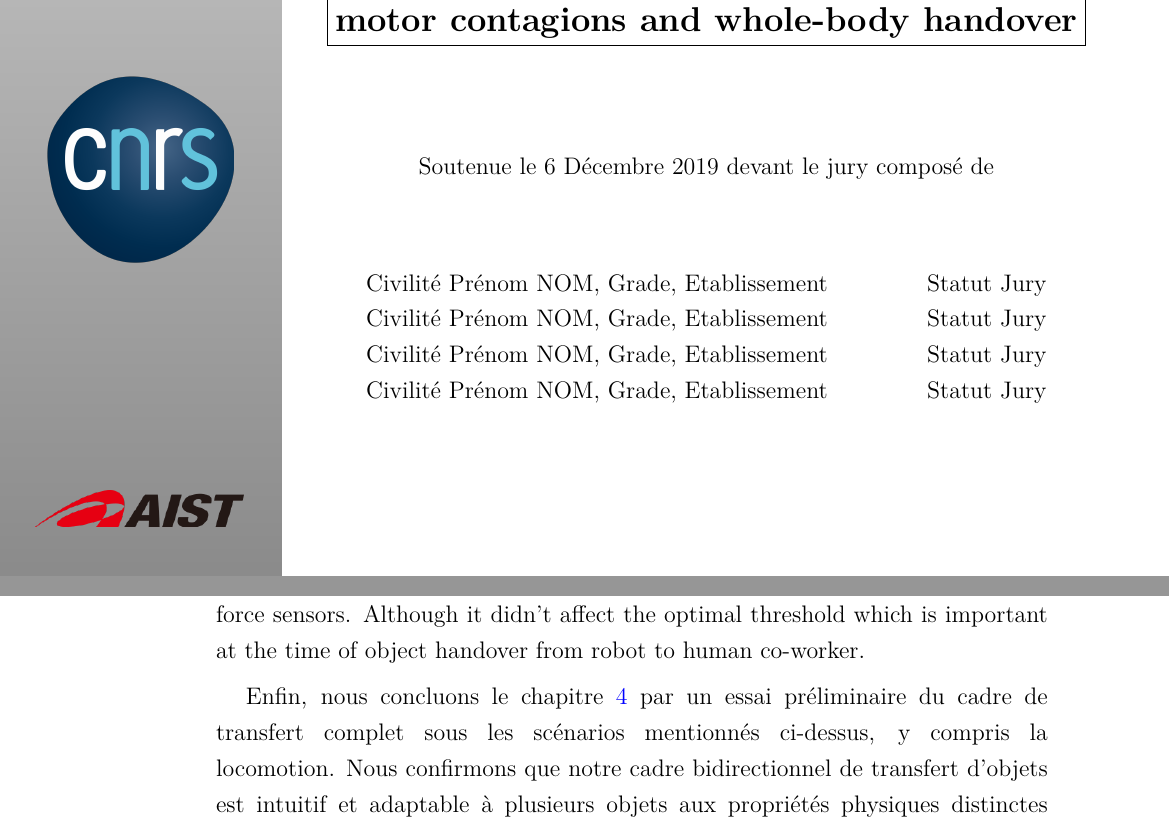
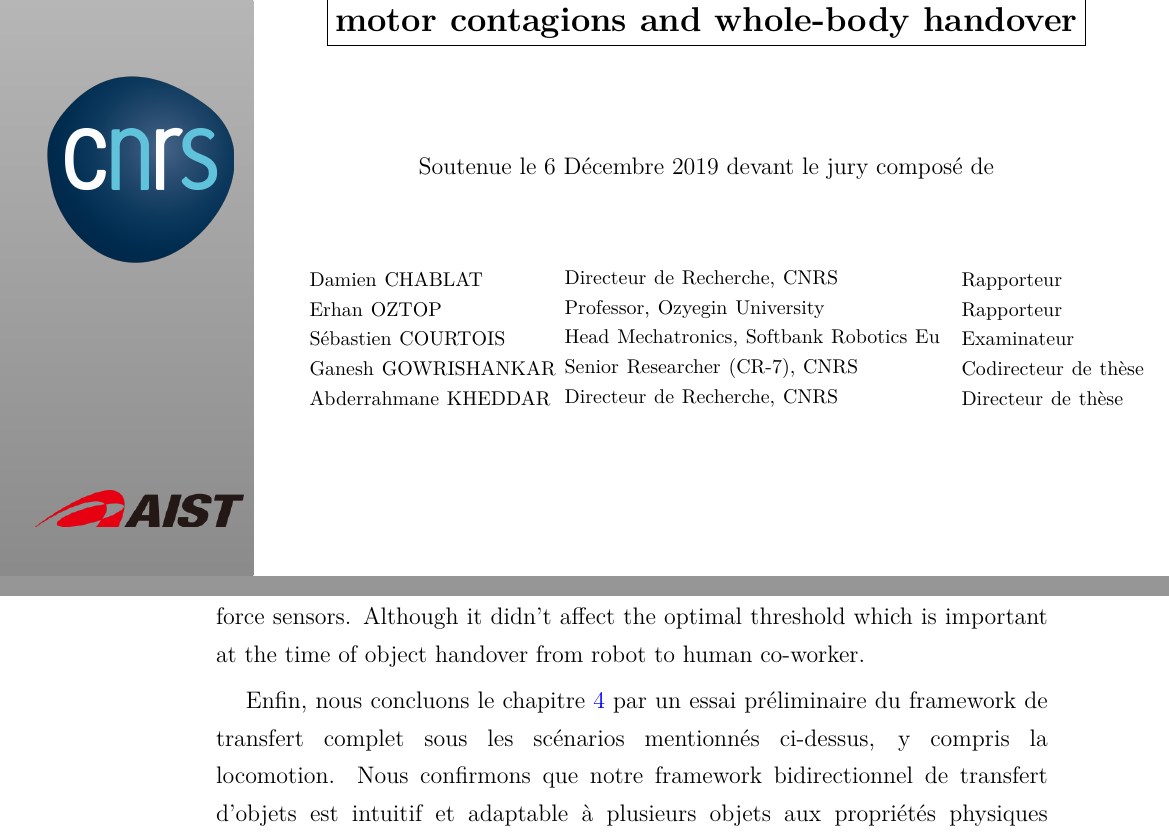
Before and after one commit to avasalya/PhDThesis, a LaTeX thesis (main.tex, which reads Chapters/Resume.tex): two parts of pages 1 and 11 of 142 before the commit and two parts of pages 1 and 11 of 140 after it, joined at a grey line, cut so that both start at the same text. Compiled offline with pdfLaTeX.

Commit message:
resume de la thesis eng+ french

```diff
--- a/Chapters/Resume.tex
+++ b/Chapters/Resume.tex
@@ -118,7 +117,7 @@ Dans l'ensemble, les résultats mentionnés et discutés dans les chapitres~\ref
 
 Finally we conclude Chapter~\ref{handover chapter} with a preliminary testing of complete handover framework under above mentioned scenarios including locomotion. We confirm that our bi-directional object handover framework is intuitive and adaptable to several objects of distinguishable physical properties (shape, size and mass), including  industrial tools. It only needs the information of handover object's shape and size, though knowing mass of the object is not important in the beginning. We confirmed the feasibility of our handover framework under several objects with mass ranges from [$0.17$ to $1.1$] kg, during above mentioned scenarios. However, over the course of several handover \textit{routine} trials, we report that the calculated object mass is not accurate and has marginal error of $ \pm10 $\% compared to object's actual mass and needs further improvement on better estimation of the inertial forces at play or  better ways to remove offsets from force sensors. Although it didn't affect the optimal threshold which is important at the time of object handover from robot to human co-worker.
 
-Enfin, nous concluons le chapitre~\ref{handover chapter} par un essai préliminaire du cadre de transfert complet sous les scénarios mentionnés ci-dessus, y compris la locomotion. Nous confirmons que notre cadre bidirectionnel de transfert d'objets est intuitif et adaptable à plusieurs objets aux propriétés physiques distinctes (forme, taille et masse), y compris les outils industriels. Il n'a besoin que des informations sur la forme et la taille de l'objet remis, bien que la connaissance de la masse de l'objet ne soit pas importante au début. Nous avons confirmé la faisabilité de notre cadre de transfert sous plusieurs objets dont la masse varie de[$0,17 $ à $ 1,1 $] kg, selon les scénarios mentionnés ci-dessus. Cependant, au cours de plusieurs essais de transfert \textit{routine}, nous signalons que la masse calculée de l'objet n'est pas exacte et a une erreur marginale de $ \pm10 $\% par rapport à la masse réelle de l'objet et doit encore être améliorée pour mieux estimer les forces inertielles en jeu ou pour trouver de meilleurs moyens de supprimer les décalages des capteurs de force. Bien que cela n'ait pas affecté le seuil optimal qui est important au moment de la remise de l'objet du robot à son collègue humain.
+Enfin, nous concluons le chapitre~\ref{handover chapter} par un essai préliminaire du framework de transfert complet sous les scénarios mentionnés ci-dessus, y compris la locomotion. Nous confirmons que notre framework bidirectionnel de transfert d'objets est intuitif et adaptable à plusieurs objets aux propriétés physiques distinctes (forme, taille et masse), y compris les outils industriels. Il n'a besoin que des informations sur la forme et la taille de l'objet remis, bien que la connaissance de la masse de l'objet ne soit pas importante au début. Nous avons confirmé la faisabilité de notre framework de transfert sous plusieurs objets dont la masse varie de[$0,17 $ à $ 1,1 $] kg, selon les scénarios mentionnés ci-dessus. Cependant, au cours de plusieurs essais de transfert \textit{routine}, nous signalons que la masse calculée de l'objet n'est pas exacte et a une erreur marginale de $ \pm10 $\% par rapport à la masse réelle de l'objet et doit encore être améliorée pour mieux estimer les forces inertielles en jeu ou pour trouver de meilleurs moyens de supprimer les décalages des capteurs de force. Bien que cela n'ait pas affecté le seuil optimal qui est important au moment de la remise de l'objet du robot à son collègue humain.
 
 
 
--- a/main.tex
+++ b/main.tex
@@ -10,6 +10,7 @@
 
 
 \usepackage[normalem]{ulem}
+\usepackage{float}
 \usepackage{verbatim}
 \usepackage{vector}
 \usepackage{soul}
@@ -187,11 +188,38 @@
     6 Décembre 2019 %%%% DATE %%%%
     devant le jury composé de};
 
-    \node[text width=12cm] at (15,-23) { %%%% JURY %%%%
-    Civilité Prénom NOM, Grade, Etablissement \hfill Statut Jury \\
-    Civilité Prénom NOM, Grade, Etablissement \hfill Statut Jury \\
-    Civilité Prénom NOM, Grade, Etablissement \hfill Statut Jury \\
-    Civilité Prénom NOM, Grade, Etablissement \hfill Statut Jury \\};
+%    \node[text width=12cm] at (15,-23) { %%%% JURY %%%%
+%    Civilité Prénom NOM, Grade, Etablissement \hfill Rapporteur \\
+%    Civilité Prénom NOM, Grade, Etablissement \hfill Rapporteur \\
+%    Sébastien Courtois, Head of Mechatronics Innovation Depart., Softbank Robotics Europe \hfill Examinateur \\
+%    Gowrishankar GANESH, Senior Researcher (CR-7), CNRS \hfill Codirecteur de th\`ese \\
+%    Abderrahmane KHEDDAR, Directeur de Recherche, CNRS \hfill Directeur de th\`ese \\
+%};
+
+\node[text width=6cm] at (11,-23) {\footnotesize %%%% JURY %%%%
+	Damien CHABLAT\\
+	Erhan OZTOP\\
+	Sébastien COURTOIS\\
+	Ganesh GOWRISHANKAR\\
+	Abderrahmane KHEDDAR
+	\par %for uniform line spacing
+};
+\node[text width=9cm] at (17,-23) {\footnotesize %%%% JURY %%%%
+	Directeur de Recherche, CNRS\\
+	Professor, Ozyegin University\\
+	Head Mechatronics, Softbank Robotics Eu\\
+	Senior Researcher (CR-7), CNRS\\
+	Directeur de Recherche, CNRS
+	\par};
+\node[text width=9cm] at (24,-23) {\footnotesize %%%% JURY %%%%
+	Rapporteur\\
+	Rapporteur\\
+	Examinateur\\
+	Codirecteur de th\`ese\\
+	Directeur de th\`ese
+	\par};
+
+
 \end{tikzpicture}
 
 
```
Also changed, not shown: Chapters/Abstract.tex (+1 -1 lines), Chapters/C4-Handover.tex (+1 -1 lines), Chapters/Resume.tex (13 more changed lines), main.tex (9 more changed lines).
